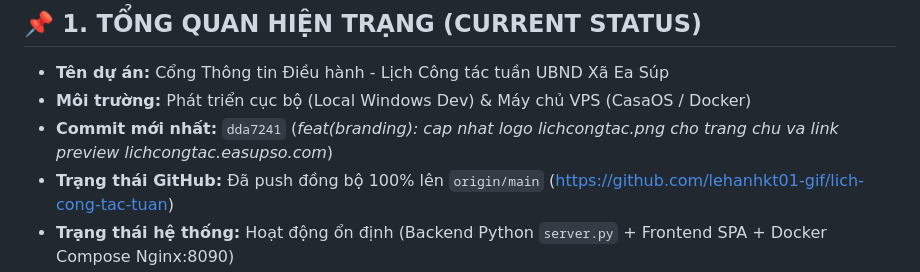
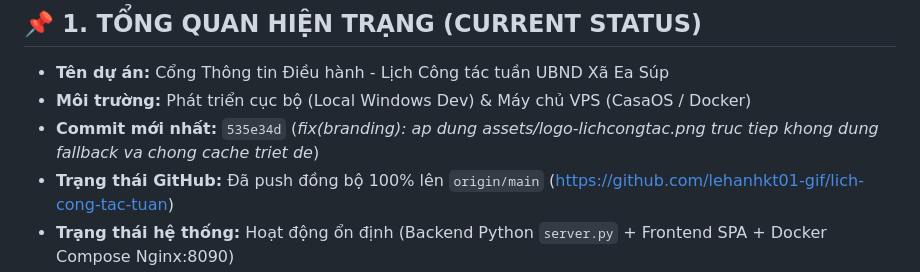
Before and after one commit to lehanhkt01-gif/lich-cong-tac-tuan, a Markdown page: SESSION_STATE.md, the part around the change. Rendered like a GitHub page.

```diff
--- a/SESSION_STATE.md
+++ b/SESSION_STATE.md
@@ -9,7 +9,7 @@
 
 - **Tên dự án:** Cổng Thông tin Điều hành - Lịch Công tác tuần UBND Xã Ea Súp
 - **Môi trường:** Phát triển cục bộ (Local Windows Dev) & Máy chủ VPS (CasaOS / Docker)
-- **Commit mới nhất:** `dda7241` (*feat(branding): cap nhat logo lichcongtac.png cho trang chu va link preview lichcongtac.easupso.com*)
+- **Commit mới nhất:** `535e34d` (*fix(branding): ap dung assets/logo-lichcongtac.png truc tiep khong dung fallback va chong cache triet de*)
 - **Trạng thái GitHub:** Đã push đồng bộ 100% lên `origin/main` (https://github.com/lehanhkt01-gif/lich-cong-tac-tuan)
 - **Trạng thái hệ thống:** Hoạt động ổn định (Backend Python `server.py` + Frontend SPA + Docker Compose Nginx:8090)
 
```
Also changed, not shown: WORK_LOG.md (+4 -3 lines).
